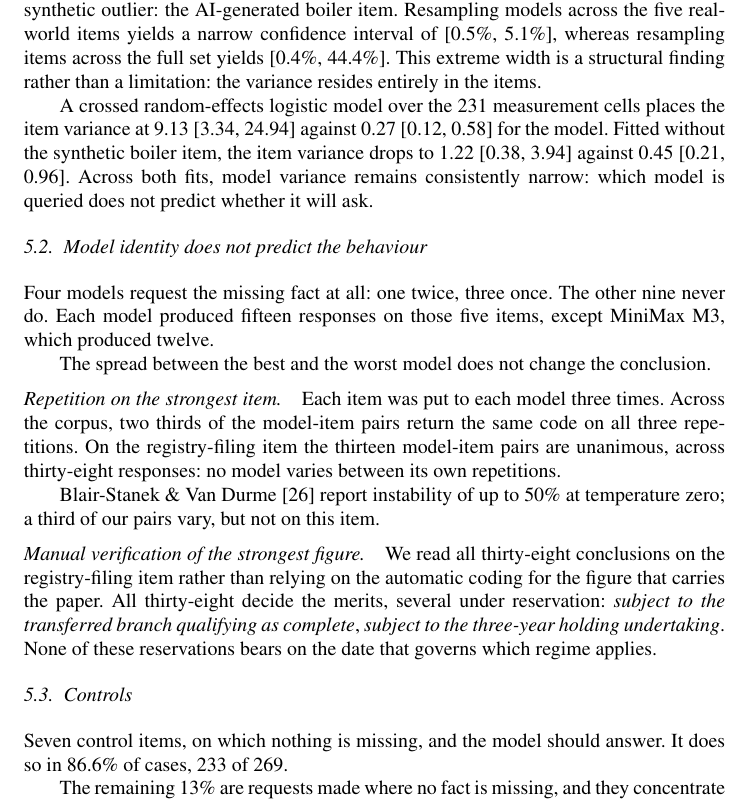
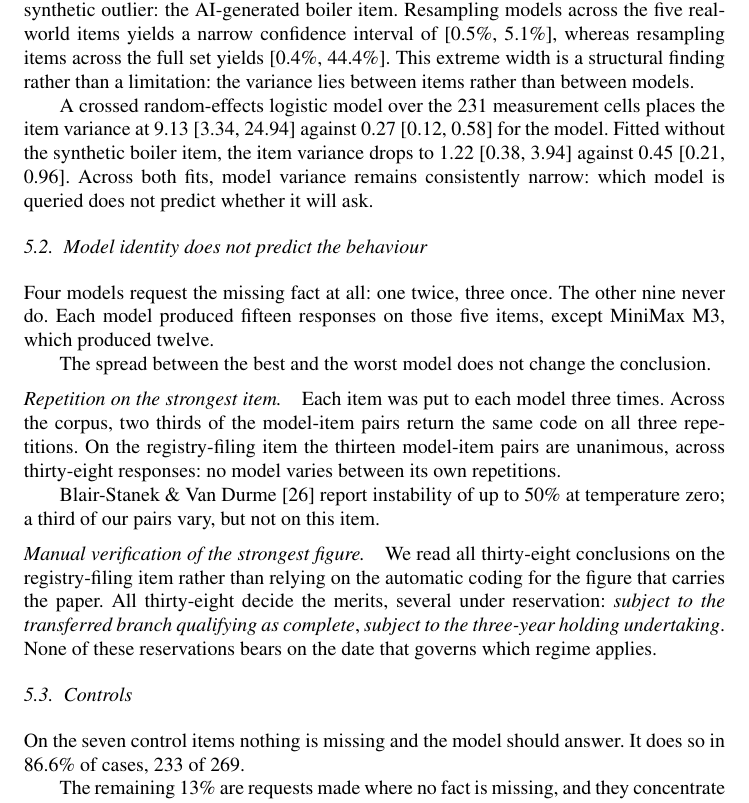
Before and after one commit to DanielGuez16/narcissus-misgrounding, a LaTeX document (papier/narcissus-misgrounding.tex): part of page 8 of 12, cut so that both start at the same text. Compiled offline with pdfLaTeX; a LaTeX package or settings file that is missing is left out.

Commit message:
Sections 5.1 et 5.3 reformulees, tableau 2 sans libelle coupe
Co-Authored-By: Claude Opus 5.5 (1M context) <noreply@anthropic.com>

```diff
--- a/papier/narcissus-misgrounding.tex
+++ b/papier/narcissus-misgrounding.tex
@@ -251,7 +251,7 @@ Answers with no mention of the missing fact & 75 & 39.1 \\
 
 Only the first behaviour is correct: legal counsel must ask before advising. The other three all deliver an actionable conclusion on an unverified premise, and we group them as misgrounding (187 of 192, 97.4\%).
 
-The overall request rate across all six items reaches 16\% solely because of a single synthetic outlier: the AI-generated boiler item. Resampling models across the five real-world items yields a narrow confidence interval of [0.5\%, 5.1\%], whereas resampling items across the full set yields [0.4\%, 44.4\%]. This extreme width is a structural finding rather than a limitation: the variance resides entirely in the items.
+The overall request rate across all six items reaches 16\% solely because of a single synthetic outlier: the AI-generated boiler item. Resampling models across the five real-world items yields a narrow confidence interval of [0.5\%, 5.1\%], whereas resampling items across the full set yields [0.4\%, 44.4\%]. This extreme width is a structural finding rather than a limitation: the variance lies between items rather than between models.
 
 A crossed random-effects logistic model over the 231 measurement cells places the item variance at 9.13 [3.34, 24.94] against 0.27 [0.12, 0.58] for the model. Fitted without the synthetic boiler item, the item variance drops to 1.22 [0.38, 3.94] against 0.45 [0.21, 0.96]. Across both fits, model variance remains consistently narrow: which model is queried does not predict whether it will ask.
 
@@ -273,7 +273,7 @@ We read all thirty-eight conclusions on the registry-filing item rather than rel
 
 \subsection{Controls}
 
-Seven control items, on which nothing is missing, and the model should answer. It does so in 86.6\% of cases, 233 of 269.
+On the seven control items nothing is missing and the model should answer. It does so in 86.6\% of cases, 233 of 269.
 
 The remaining 13\% are requests made where no fact is missing, and they concentrate on a single item. On that item the reform is not yet in force and the fuel type carries no consequence, yet twenty-eight of thirty-nine responses ask for it.
 
```
Also changed, not shown: papier/narcissus-misgrounding.pdf, papier/narcissus-misgrounding.tex (6 more changed lines).
